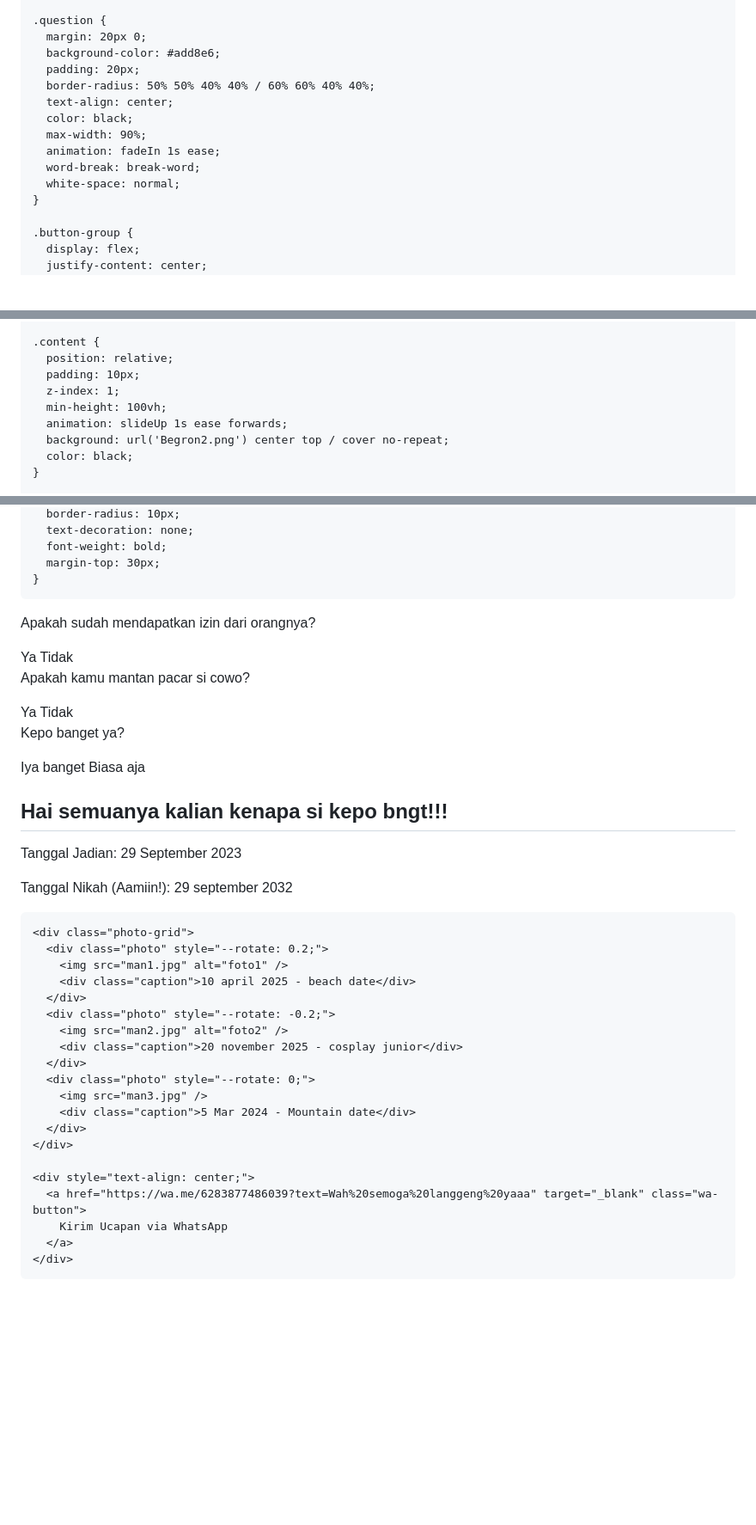
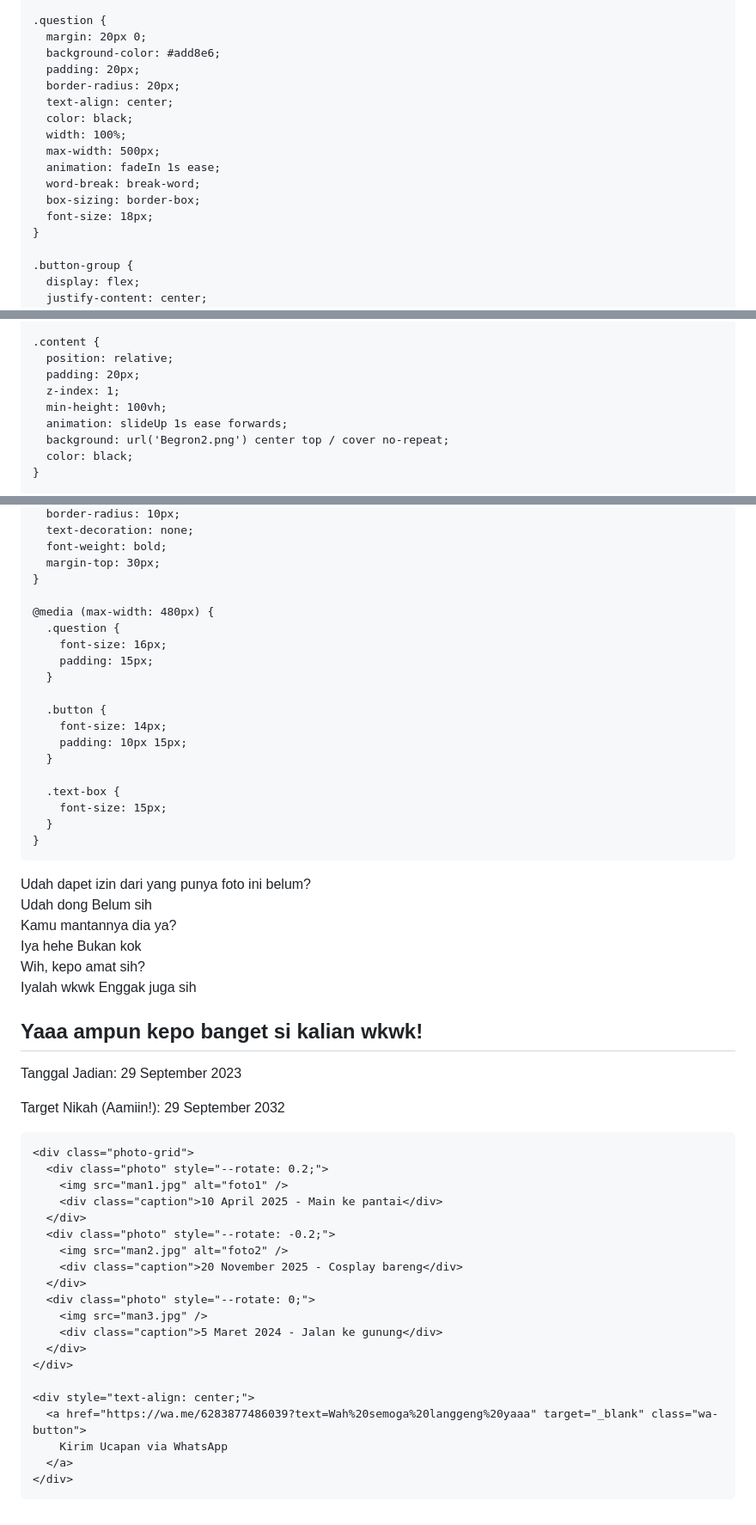
Before and after one commit to Kimong12/Hans_.py, a Markdown page: README.md, 3 parts joined by grey strips. Shown at 86% size. Rendered like a GitHub page; blank space fills up the shorter version.

Commit message:
Update README.mdp
Ganti struktur

```diff
--- a/README.md
+++ b/README.md
@@ -31,13 +31,15 @@
       margin: 20px 0;
       background-color: #add8e6;
       padding: 20px;
-      border-radius: 50% 50% 40% 40% / 60% 60% 40% 40%;
+      border-radius: 20px;
       text-align: center;
       color: black;
-      max-width: 90%;
+      width: 100%;
+      max-width: 500px;
       animation: fadeIn 1s ease;
       word-break: break-word;
-      white-space: normal;
+      box-sizing: border-box;
+      font-size: 18px;
     }
 
     .button-group {
@@ -93,7 +96,7 @@
 
     .content {
       position: relative;
-      padding: 10px;
+      padding: 20px;
       z-index: 1;
       min-height: 100vh;
       animation: slideUp 1s ease forwards;
@@ -162,29 +166,45 @@
       font-weight: bold;
       margin-top: 30px;
     }
+
+    @media (max-width: 480px) {
+      .question {
+        font-size: 16px;
+        padding: 15px;
+      }
+
+      .button {
+        font-size: 14px;
+        padding: 10px 15px;
+      }
+
+      .text-box {
+        font-size: 15px;
+      }
+    }
   </style>
 </head>
 <body>
   <div class="gate" id="gate">
     <div class="question">
-      <p>Apakah sudah mendapatkan izin dari orangnya?</p>
+      Udah dapet izin dari yang punya foto ini belum?
       <div class="button-group">
-        <button class="button" onclick="checkGate(1, true)">Ya</button>
-        <button class="button" onclick="checkGate(1, false)">Tidak</button>
+        <button class="button" onclick="checkGate(1, true)">Udah dong</button>
+        <button class="button" onclick="checkGate(1, false)">Belum sih</button>
       </div>
     </div>
     <div class="question hidden">
-      <p>Apakah kamu mantan pacar si cowo?</p>
+      Kamu mantannya dia ya?
       <div class="button-group">
-        <button class="button" onclick="checkGate(2, true)">Ya</button>
-        <button class="button" onclick="checkGate(2, false)">Tidak</button>
+        <button class="button" onclick="checkGate(2, true)">Iya hehe</button>
+        <button class="button" onclick="checkGate(2, false)">Bukan kok</button>
       </div>
     </div>
     <div class="question hidden">
-      <p>Kepo banget ya?</p>
+      Wih, kepo amat sih?
       <div class="button-group">
-        <button class="button" onclick="checkGate(3, true)">Iya banget</button>
-        <button class="button" onclick="checkGate(3, false)">Biasa aja</button>
+        <button class="button" onclick="checkGate(3, true)">Iyalah wkwk</button>
+        <button class="button" onclick="checkGate(3, false)">Enggak juga sih</button>
       </div>
     </div>
   </div>
@@ -192,22 +212,22 @@
   <div class="falling-hearts" id="hearts"></div>
 
   <div class="content hidden" id="content">
-    <h2 class="text-box">Hai semuanya kalian kenapa si kepo bngt!!!</h2>
+    <h2 class="text-box">Yaaa ampun kepo banget si kalian wkwk!</h2>
     <p class="text-box">Tanggal Jadian: 29 September 2023</p>
-    <p class="text-box">Tanggal Nikah (Aamiin!): 29 september 2032</p>
+    <p class="text-box">Target Nikah (Aamiin!): 29 September 2032</p>
 
     <div class="photo-grid">
       <div class="photo" style="--rotate: 0.2;">
         <img src="man1.jpg" alt="foto1" />
-        <div class="caption">10 april 2025 - beach date</div>
+        <div class="caption">10 April 2025 - Main ke pantai</div>
       </div>
       <div class="photo" style="--rotate: -0.2;">
         <img src="man2.jpg" alt="foto2" />
-        <div class="caption">20 november 2025 - cosplay junior</div>
+        <div class="caption">20 November 2025 - Cosplay bareng</div>
       </div>
       <div class="photo" style="--rotate: 0;">
         <img src="man3.jpg" />
-        <div class="caption">5 Mar 2024 - Mountain date</div>
+        <div class="caption">5 Maret 2024 - Jalan ke gunung</div>
       </div>
     </div>
 
@@ -223,7 +243,7 @@
     function checkGate(step, answer) {
       const questions = document.querySelectorAll('.question');
       if (!answer) {
-        alert("Maaf, kamu tidak bisa mengakses halaman ini.");
+        alert("Duh, maaf ya... nggak bisa lanjut.");
         return;
       }
       questions[currentStep].classList.add('hidden');
@@ -231,7 +251,7 @@
       if (currentStep < questions.length) {
         setTimeout(() => {
           questions[currentStep].classList.remove('hidden');
-        }, 700);
+        }, 500);
       } else {
         document.getElementById('gate').classList.add('hidden');
         document.getElementById('content').classList.remove('hidden');
```
Also changed, not shown: other parts of README.md (+2 -1 lines).
